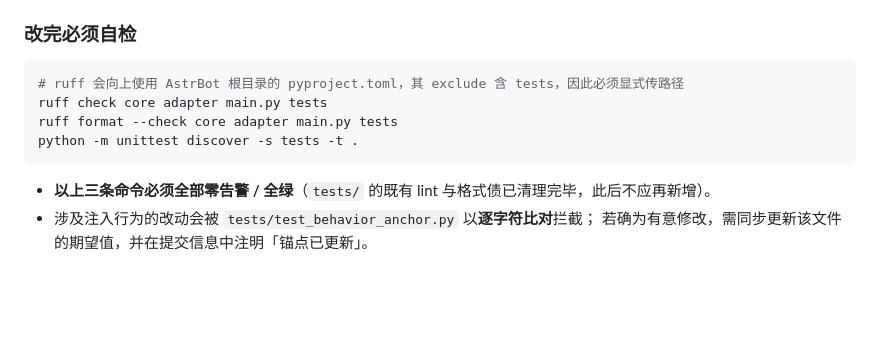
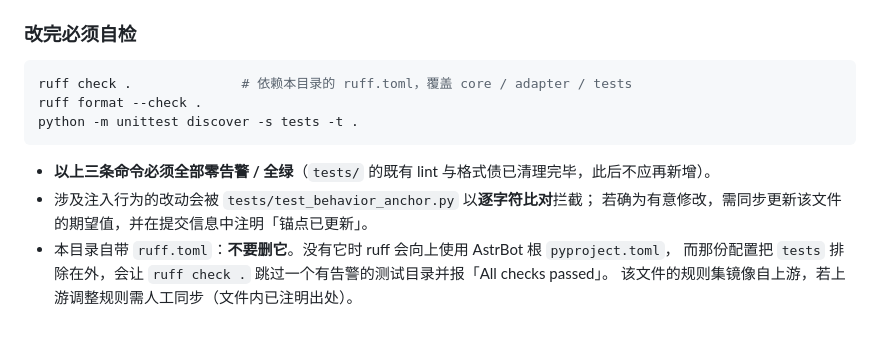
Before and after one commit to Edge-FF/astrbot_plugin_Firefly, a Markdown page: README.md, the part around the change. GitHub-like rendering; blank space fills up the shorter version.

Commit message:
docs: switch self-check commands to dot now that ruff covers tests

````diff
--- a/README.md
+++ b/README.md
@@ -493,12 +493,14 @@ astrbot_plugin_Firefly/
 ### 改完必须自检
 
 ```bash
-# ruff 会向上使用 AstrBot 根目录的 pyproject.toml，其 exclude 含 tests，因此必须显式传路径
-ruff check core adapter main.py tests
-ruff format --check core adapter main.py tests
+ruff check .              # 依赖本目录的 ruff.toml，覆盖 core / adapter / tests
+ruff format --check .
 python -m unittest discover -s tests -t .
 ```
 
 - **以上三条命令必须全部零告警 / 全绿**（`tests/` 的既有 lint 与格式债已清理完毕，此后不应再新增）。
 - 涉及注入行为的改动会被 `tests/test_behavior_anchor.py` 以**逐字符比对**拦截；
   若确为有意修改，需同步更新该文件的期望值，并在提交信息中注明「锚点已更新」。
+- 本目录自带 `ruff.toml`：**不要删它**。没有它时 ruff 会向上使用 AstrBot 根 `pyproject.toml`，
+  而那份配置把 `tests` 排除在外，会让 `ruff check .` 跳过一个有告警的测试目录并报「All checks passed」。
+  该文件的规则集镜像自上游，若上游调整规则需人工同步（文件内已注明出处）。
````
Also changed, not shown: PLAN_arch_refactor.md (+39 -15 lines).
